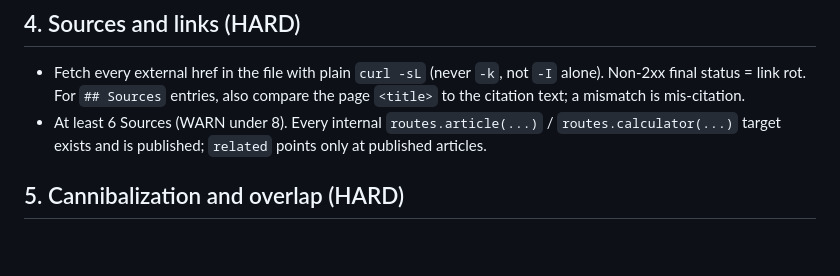
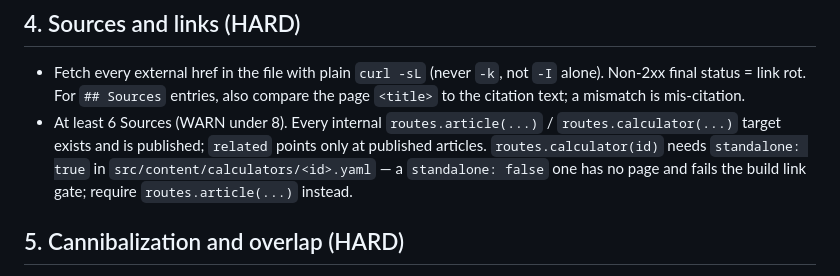
Before and after one commit to syedjawad11/statohub, a Markdown page: .claude/agents/plan-article-reviewer.md, the part around the change. Rendered like a GitHub page; blank space fills up the shorter version.

```diff
--- a/.claude/agents/plan-article-reviewer.md
+++ b/.claude/agents/plan-article-reviewer.md
@@ -50,7 +50,9 @@ Any `FAIL:` is a HARD failure (`draft` must still be `true` at this point).
   compare the page `<title>` to the citation text; a mismatch is mis-citation.
 - At least 6 Sources (WARN under 8). Every internal `routes.article(...)` /
   `routes.calculator(...)` target exists and is published; `related` points
-  only at published articles.
+  only at published articles. `routes.calculator(id)` needs `standalone: true`
+  in `src/content/calculators/<id>.yaml` — a `standalone: false` one has no page
+  and fails the build link gate; require `routes.article(...)` instead.
 
 ## 5. Cannibalization and overlap (HARD)
 1. Keywords: for the primary and each secondary, read-only
```
Also changed, not shown: .claude/agents/plan-article-writer.md (+4 -0 lines).
